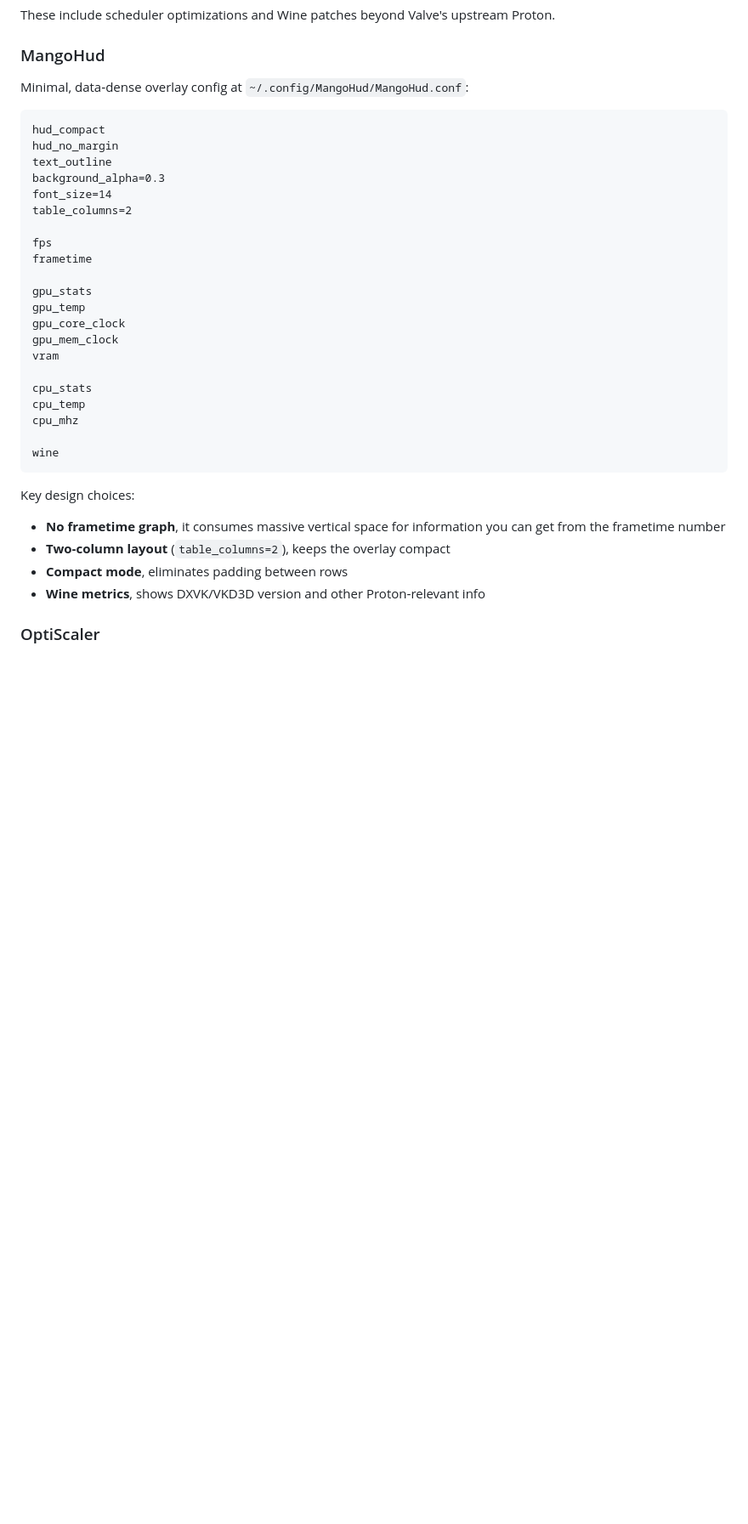
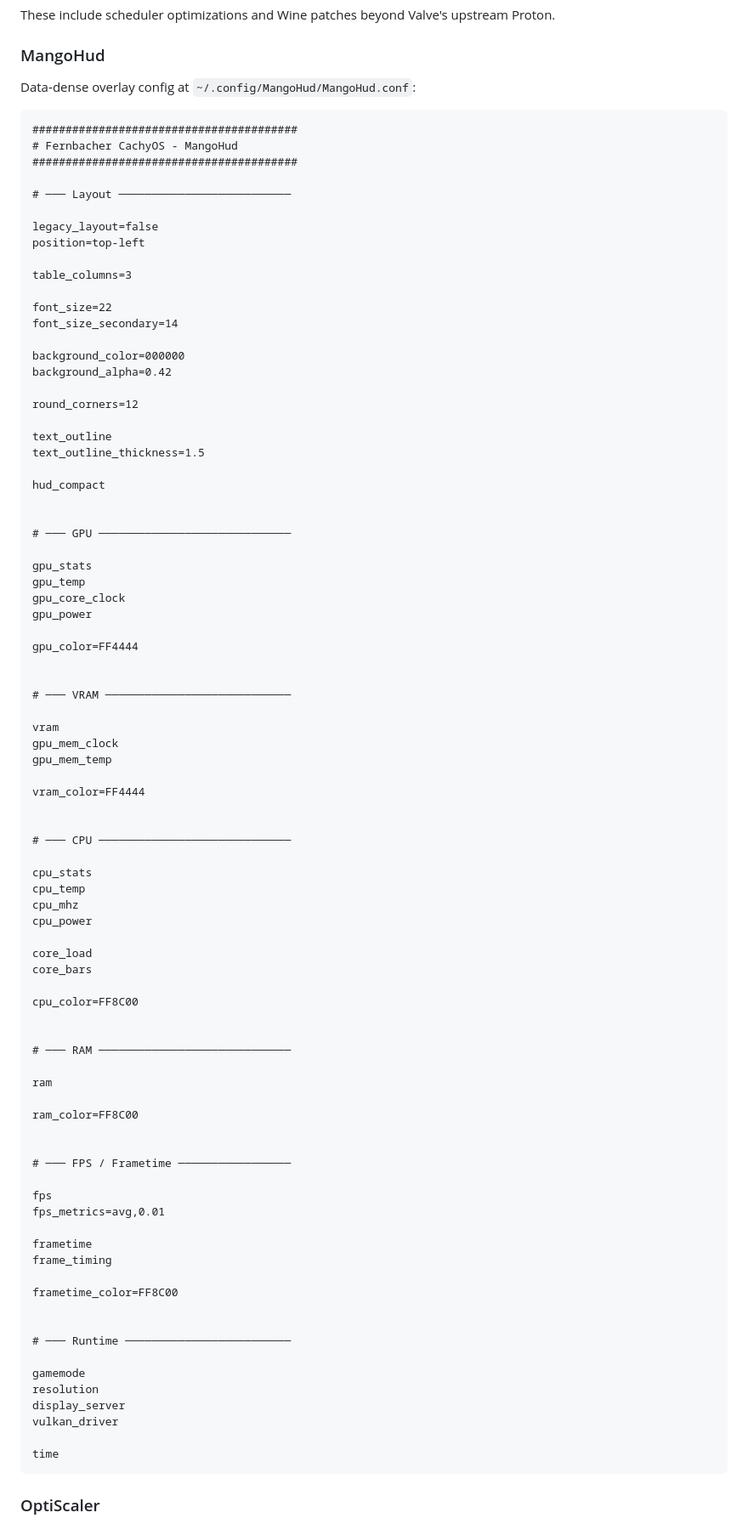
Before and after one commit to fernbacher/cachyos-optimization, a Markdown page: README.md, the part around the change. Shown at 85% size. Rendered like a GitHub page; blank space fills up the shorter version.

Commit message:
Revise MangoHud config in README.md
Updated MangoHud configuration details and added new settings for GPU and CPU metrics.

````diff
--- a/README.md
+++ b/README.md
@@ -830,38 +830,93 @@ These include scheduler optimizations and Wine patches beyond Valve's upstream P
 
 ### MangoHud
 
-Minimal, data‑dense overlay config at `~/.config/MangoHud/MangoHud.conf`:
+Data‑dense overlay config at `~/.config/MangoHud/MangoHud.conf`:
 
 ```
+########################################
+# Fernbacher CachyOS - MangoHud
+########################################
+
+# ─── Layout ──────────────────────────
+
+legacy_layout=false
+position=top-left
+
+table_columns=3
+
+font_size=22
+font_size_secondary=14
+
+background_color=000000
+background_alpha=0.42
+
+round_corners=12
+
+text_outline
+text_outline_thickness=1.5
+
 hud_compact
-hud_no_margin
-text_outline
-background_alpha=0.3
-font_size=14
-table_columns=2
 
-fps
-frametime
+
+# ─── GPU ─────────────────────────────
 
 gpu_stats
 gpu_temp
 gpu_core_clock
+gpu_power
+
+gpu_color=FF4444
+
+
+# ─── VRAM ────────────────────────────
+
+vram
 gpu_mem_clock
-vram
+gpu_mem_temp
+
+vram_color=FF4444
+
+
+# ─── CPU ─────────────────────────────
 
 cpu_stats
 cpu_temp
 cpu_mhz
+cpu_power
 
-wine
+core_load
+core_bars
+
+cpu_color=FF8C00
+
+
+# ─── RAM ─────────────────────────────
+
+ram
+
+ram_color=FF8C00
+
+
+# ─── FPS / Frametime ─────────────────
+
+fps
+fps_metrics=avg,0.01
+
+frametime
+frame_timing
+
+frametime_color=FF8C00
+
+
+# ─── Runtime ─────────────────────────
+
+gamemode
+resolution
+display_server
+vulkan_driver
+
+time
 ```
-
-Key design choices:
-
-- **No frametime graph**, it consumes massive vertical space for information you can get from the frametime number
-- **Two‑column layout** (`table_columns=2`), keeps the overlay compact
-- **Compact mode**, eliminates padding between rows
-- **Wine metrics**, shows DXVK/VKD3D version and other Proton‑relevant info
 
 ### OptiScaler
 
````
